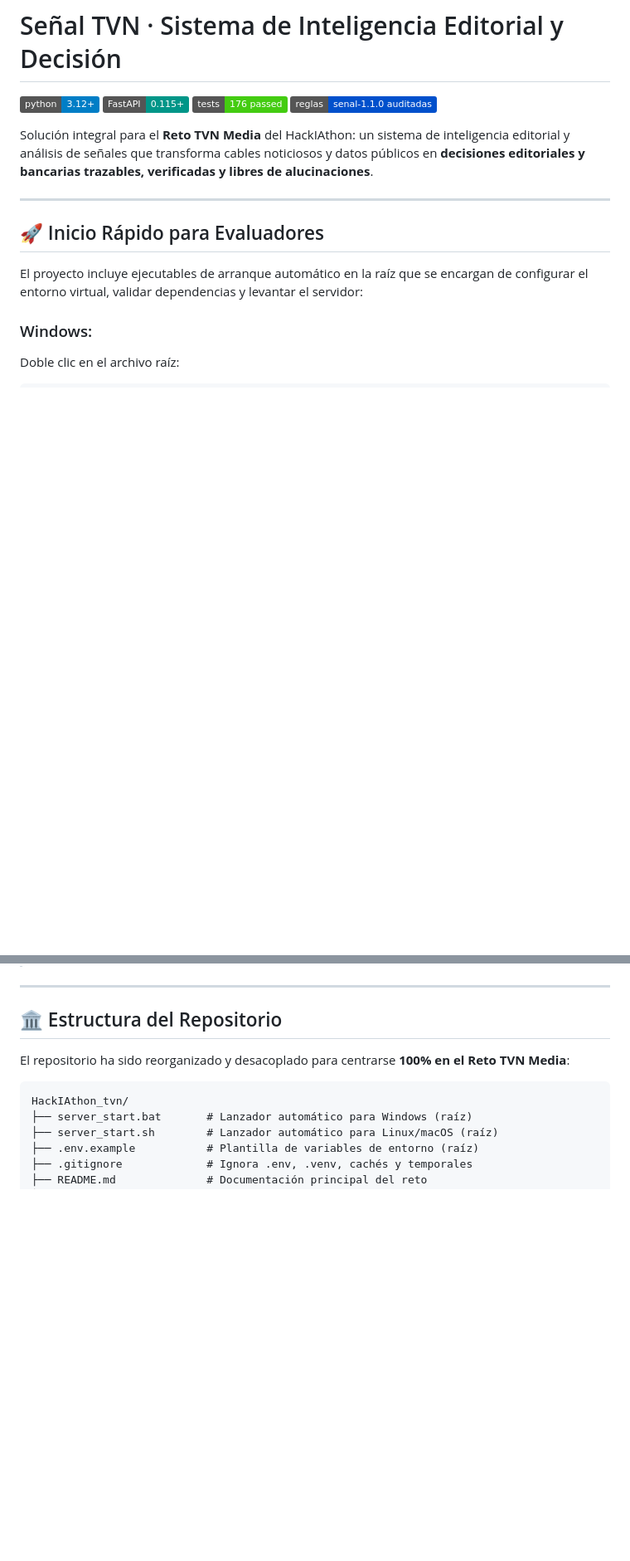
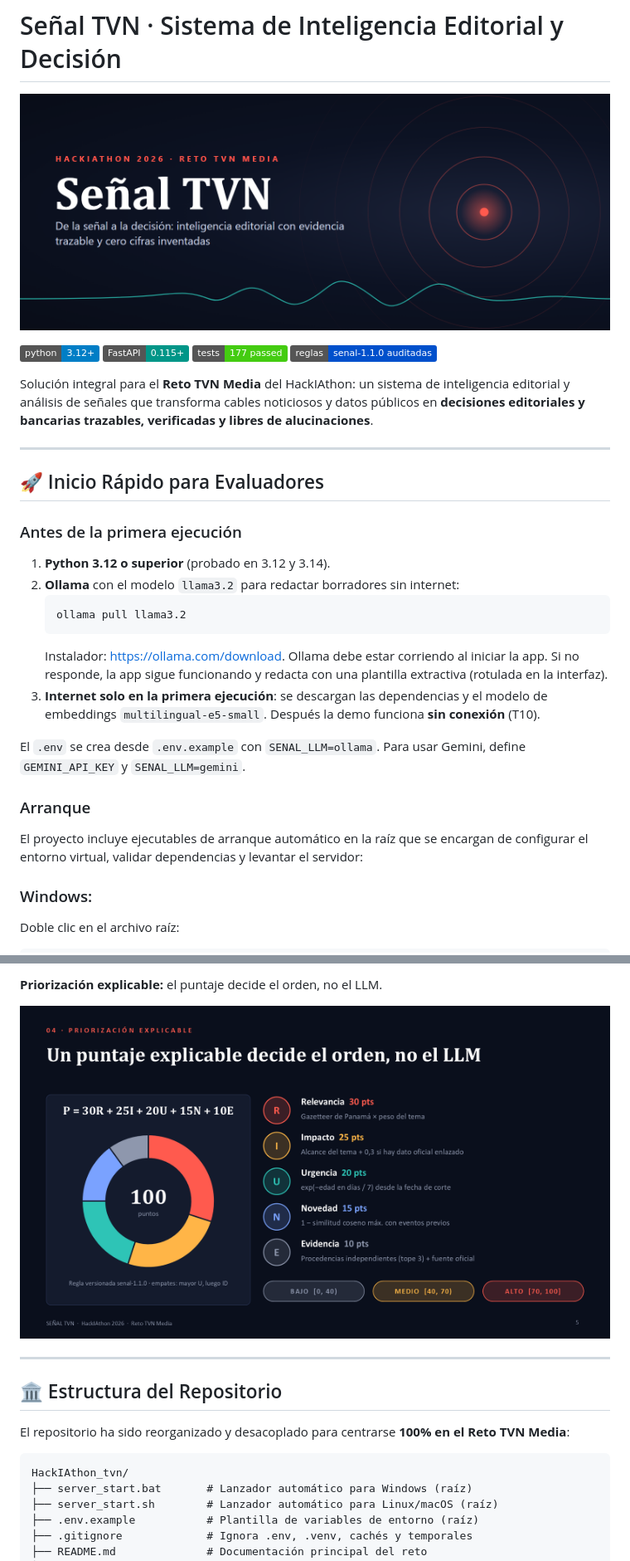
Before and after one commit to BryR0/HackIAthon_tvn, a Markdown page: README.md, 2 parts joined by grey strips. Shown at 83% size. Rendered like a GitHub page; pictures changed too: docs/img/portada.png (added), docs/img/puntaje.png (added); badges without logos; blank space fills up the shorter version.

````diff
--- a/README.md
+++ b/README.md
@@ -1,8 +1,10 @@
 # Señal TVN &middot; Sistema de Inteligencia Editorial y Decisión
+
+![Señal TVN — De la señal a la decisión](docs/img/portada.png)
 
 [![Python 3.12+](https://img.shields.io/badge/python-3.12%2B-blue.svg)](https://www.python.org/downloads/)
 [![FastAPI](https://img.shields.io/badge/FastAPI-0.115%2B-009688.svg)](https://fastapi.tiangolo.com/)
-[![Tests](https://img.shields.io/badge/tests-176%20passed-success.svg)](app/tests)
+[![Tests](https://img.shields.io/badge/tests-177%20passed-success.svg)](app/tests)
 [![Audit](https://img.shields.io/badge/reglas-senal--1.1.0%20auditadas-0050cc.svg)](docs/notion/01-plan-y-decisiones.md)
 
 Solución integral para el **Reto TVN Media** del HackIAthon: un sistema de inteligencia editorial y análisis de señales que transforma cables noticiosos y datos públicos en **decisiones editoriales y bancarias trazables, verificadas y libres de alucinaciones**.
@@ -10,6 +12,22 @@ Solución integral para el **Reto TVN Media** del HackIAthon: un sistema de inte
 ---
 
 ## 🚀 Inicio Rápido para Evaluadores
+
+### Antes de la primera ejecución
+
+1. **Python 3.12 o superior** (probado en 3.12 y 3.14).
+2. **Ollama** con el modelo `llama3.2` para redactar borradores sin internet:
+   ```bash
+   ollama pull llama3.2
+   ```
+   Instalador: <https://ollama.com/download>. Ollama debe estar corriendo al iniciar la app.
+   Si no responde, la app sigue funcionando y redacta con una plantilla extractiva (rotulada en la interfaz).
+3. **Internet solo en la primera ejecución**: se descargan las dependencias y el modelo de
+   embeddings `multilingual-e5-small`. Después la demo funciona **sin conexión** (T10).
+
+El `.env` se crea desde `.env.example` con `SENAL_LLM=ollama`. Para usar Gemini, define `GEMINI_API_KEY` y `SENAL_LLM=gemini`.
+
+### Arranque
 
 El proyecto incluye ejecutables de arranque automático en la raíz que se encargan de configurar el entorno virtual, validar dependencias y levantar el servidor:
 
@@ -30,3 +68,6 @@ chmod +x server_start.sh
+**Priorización explicable:** el puntaje decide el orden, no el LLM.
+
+![Fórmula de prioridad P = 30R + 25I + 20U + 15N + 10E](docs/img/puntaje.png)
 
 ---
 
````
Also changed, not shown: other parts of README.md (+23 -3 lines), app/README.md (+13 -4 lines), docs/img/app-abstencion.png (added), docs/img/app-banca.png (added), docs/img/app-bandeja.png (added), docs/img/app-ficha.png (added), 3 other files.
